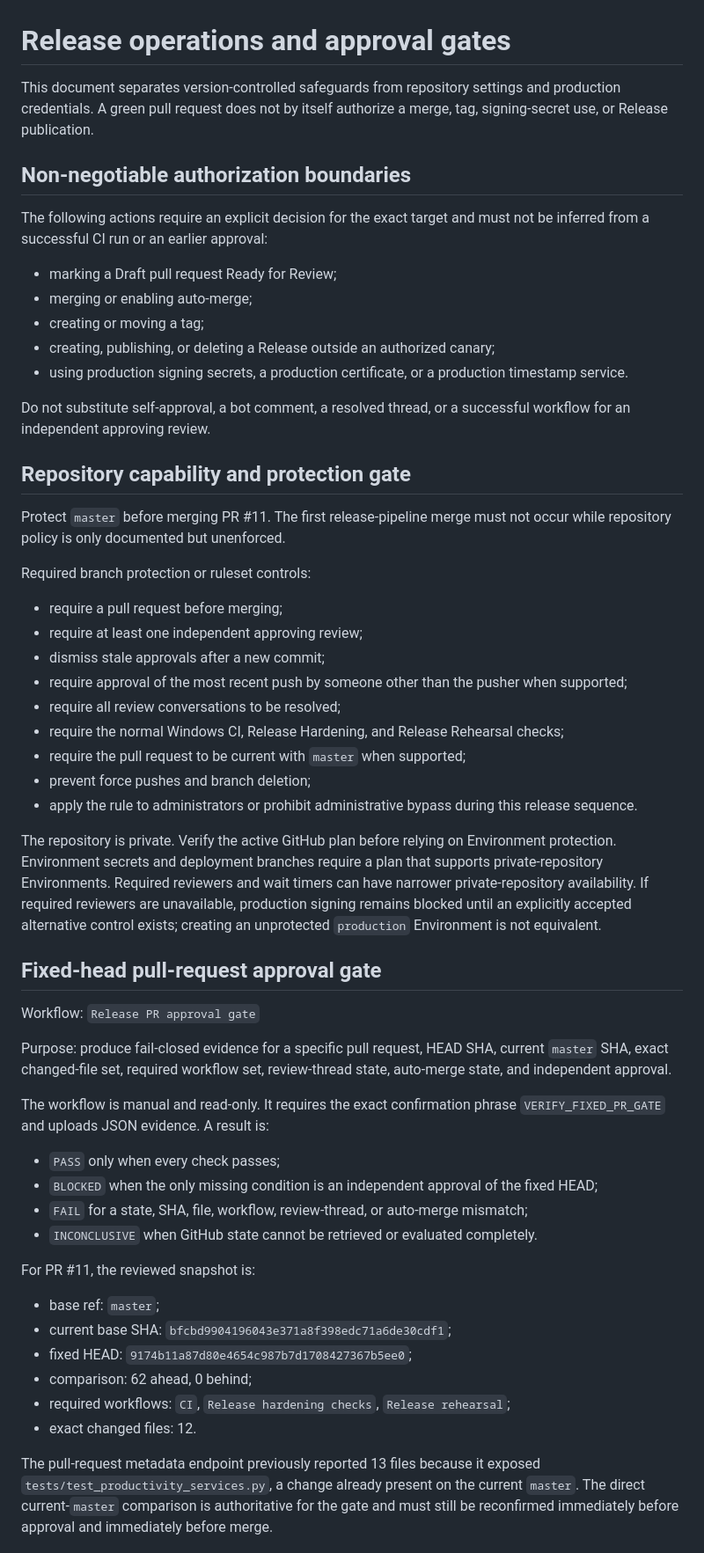
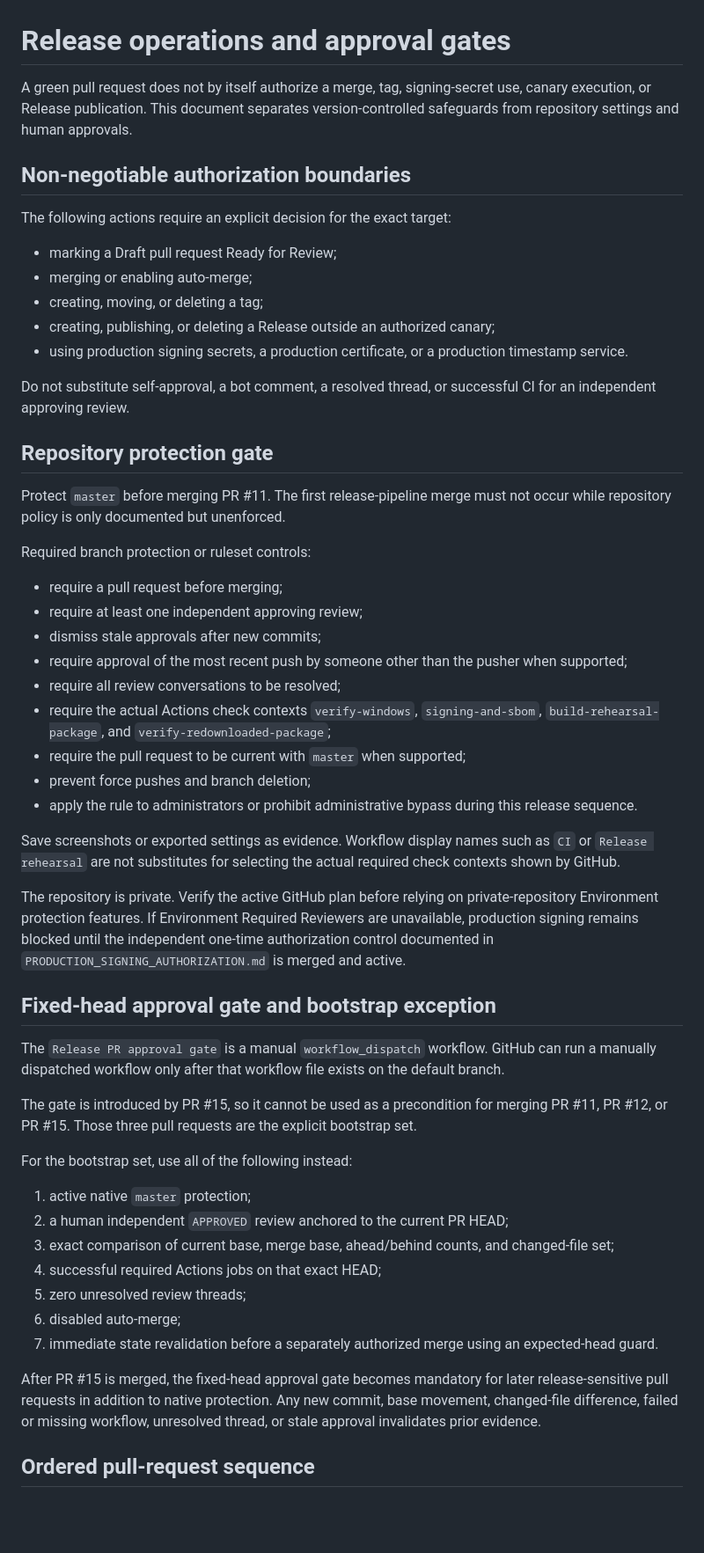
Before and after one commit to kaenozu/kaito, a Markdown page: docs/RELEASE_OPERATIONS.md, the part around one of its changes. Shown at 88% size. GitHub-like rendering; blank space fills up the shorter version.

```diff
--- a/docs/RELEASE_OPERATIONS.md
+++ b/docs/RELEASE_OPERATIONS.md
@@ -1,20 +1,20 @@
 # Release operations and approval gates
 
-This document separates version-controlled safeguards from repository settings and production credentials. A green pull request does not by itself authorize a merge, tag, signing-secret use, or Release publication.
+A green pull request does not by itself authorize a merge, tag, signing-secret use, canary execution, or Release publication. This document separates version-controlled safeguards from repository settings and human approvals.
 
 ## Non-negotiable authorization boundaries
 
-The following actions require an explicit decision for the exact target and must not be inferred from a successful CI run or an earlier approval:
+The following actions require an explicit decision for the exact target:
 
 - marking a Draft pull request Ready for Review;
 - merging or enabling auto-merge;
-- creating or moving a tag;
+- creating, moving, or deleting a tag;
 - creating, publishing, or deleting a Release outside an authorized canary;
 - using production signing secrets, a production certificate, or a production timestamp service.
 
-Do not substitute self-approval, a bot comment, a resolved thread, or a successful workflow for an independent approving review.
+Do not substitute self-approval, a bot comment, a resolved thread, or successful CI for an independent approving review.
 
-## Repository capability and protection gate
+## Repository protection gate
 
 Protect `master` before merging PR #11. The first release-pipeline merge must not occur while repository policy is only documented but unenforced.
 
@@ -22,37 +22,35 @@ Required branch protection or ruleset controls:
 
 - require a pull request before merging;
 - require at least one independent approving review;
-- dismiss stale approvals after a new commit;
+- dismiss stale approvals after new commits;
 - require approval of the most recent push by someone other than the pusher when supported;
 - require all review conversations to be resolved;
-- require the normal Windows CI, Release Hardening, and Release Rehearsal checks;
+- require the actual Actions check contexts `verify-windows`, `signing-and-sbom`, `build-rehearsal-package`, and `verify-redownloaded-package`;
 - require the pull request to be current with `master` when supported;
 - prevent force pushes and branch deletion;
 - apply the rule to administrators or prohibit administrative bypass during this release sequence.
 
-The repository is private. Verify the active GitHub plan before relying on Environment protection. Environment secrets and deployment branches require a plan that supports private-repository Environments. Required reviewers and wait timers can have narrower private-repository availability. If required reviewers are unavailable, production signing remains blocked until an explicitly accepted alternative control exists; creating an unprotected `production` Environment is not equivalent.
+Save screenshots or exported settings as evidence. Workflow display names such as `CI` or `Release rehearsal` are not substitutes for selecting the actual required check contexts shown by GitHub.
 
-## Fixed-head pull-request approval gate
+The repository is private. Verify the active GitHub plan before relying on private-repository Environment protection features. If Environment Required Reviewers are unavailable, production signing remains blocked until the independent one-time authorization control documented in `PRODUCTION_SIGNING_AUTHORIZATION.md` is merged and active.
 
-Workflow: `Release PR approval gate`
+## Fixed-head approval gate and bootstrap exception
 
-Purpose: produce fail-closed evidence for a specific pull request, HEAD SHA, current `master` SHA, exact changed-file set, required workflow set, review-thread state, auto-merge state, and independent approval.
+The `Release PR approval gate` is a manual `workflow_dispatch` workflow. GitHub can run a manually dispatched workflow only after that workflow file exists on the default branch.
 
-The workflow is manual and read-only. It requires the exact confirmation phrase `VERIFY_FIXED_PR_GATE` and uploads JSON evidence. A result is:
+The gate is introduced by PR #15, so it cannot be used as a precondition for merging PR #11, PR #12, or PR #15. Those three pull requests are the explicit bootstrap set.
 
-- `PASS` only when every check passes;
-- `BLOCKED` when the only missing condition is an independent approval of the fixed HEAD;
-- `FAIL` for a state, SHA, file, workflow, review-thread, or auto-merge mismatch;
-- `INCONCLUSIVE` when GitHub state cannot be retrieved or evaluated completely.
+For the bootstrap set, use all of the following instead:
 
-For PR #11, the reviewed snapshot is:
+1. active native `master` protection;
+2. a human independent `APPROVED` review anchored to the current PR HEAD;
+3. exact comparison of current base, merge base, ahead/behind counts, and changed-file set;
+4. successful required Actions jobs on that exact HEAD;
+5. zero unresolved review threads;
+6. disabled auto-merge;
+7. immediate state revalidation before a separately authorized merge using an expected-head guard.
 
-- base ref: `master`;
-- current base SHA: `bfcbd9904196043e371a8f398edc71a6de30cdf1`;
-- fixed HEAD: `9174b11a87d80e4654c987b7d1708427367b5ee0`;
-- comparison: 62 ahead, 0 behind;
-- required workflows: `CI`, `Release hardening checks`, `Release rehearsal`;
-- exact changed files: 12.
+After PR #15 is merged, the fixed-head approval gate becomes mandatory for later release-sensitive pull requests in addition to native protection. Any new commit, base movement, changed-file difference, failed or missing workflow, unresolved thread, or stale approval invalidates prior evidence.
 
-The pull-request metadata endpoint previously reported 13 files because it exposed `tests/test_productivity_services.py`, a change already present on the current `master`. The direct current-`master` comparison is authoritative for the gate and must still be reconfirmed immediately before approval and immediately before merge.
+## Ordered pull-request sequence
 
```
Also changed, not shown: other parts of docs/RELEASE_OPERATIONS.md (+38 -72 lines).
